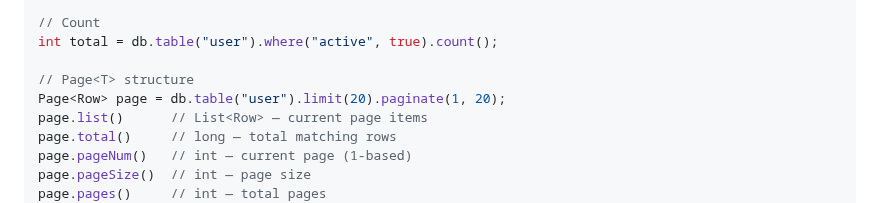
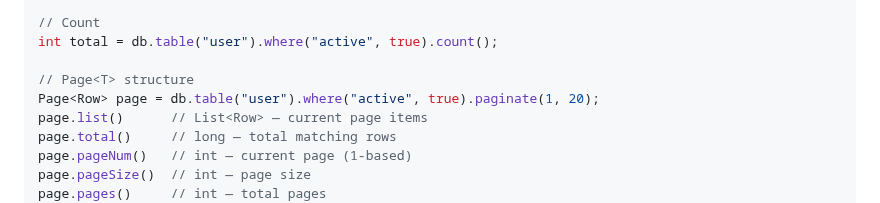
Before and after one commit to tianhaocui/aura, a Markdown page: AI_GUIDE.md, the part around the change. GitHub-like rendering.

Commit message:
docs: fix paginate example in AI_GUIDE.md

```diff
--- a/AI_GUIDE.md
+++ b/AI_GUIDE.md
@@ -166,7 +166,7 @@ db.table("user")
 int total = db.table("user").where("active", true).count();
 
 // Page<T> structure
-Page<Row> page = db.table("user").limit(20).paginate(1, 20);
+Page<Row> page = db.table("user").where("active", true).paginate(1, 20);
 page.list()      // List<Row> — current page items
 page.total()     // long — total matching rows
 page.pageNum()   // int — current page (1-based)
```
